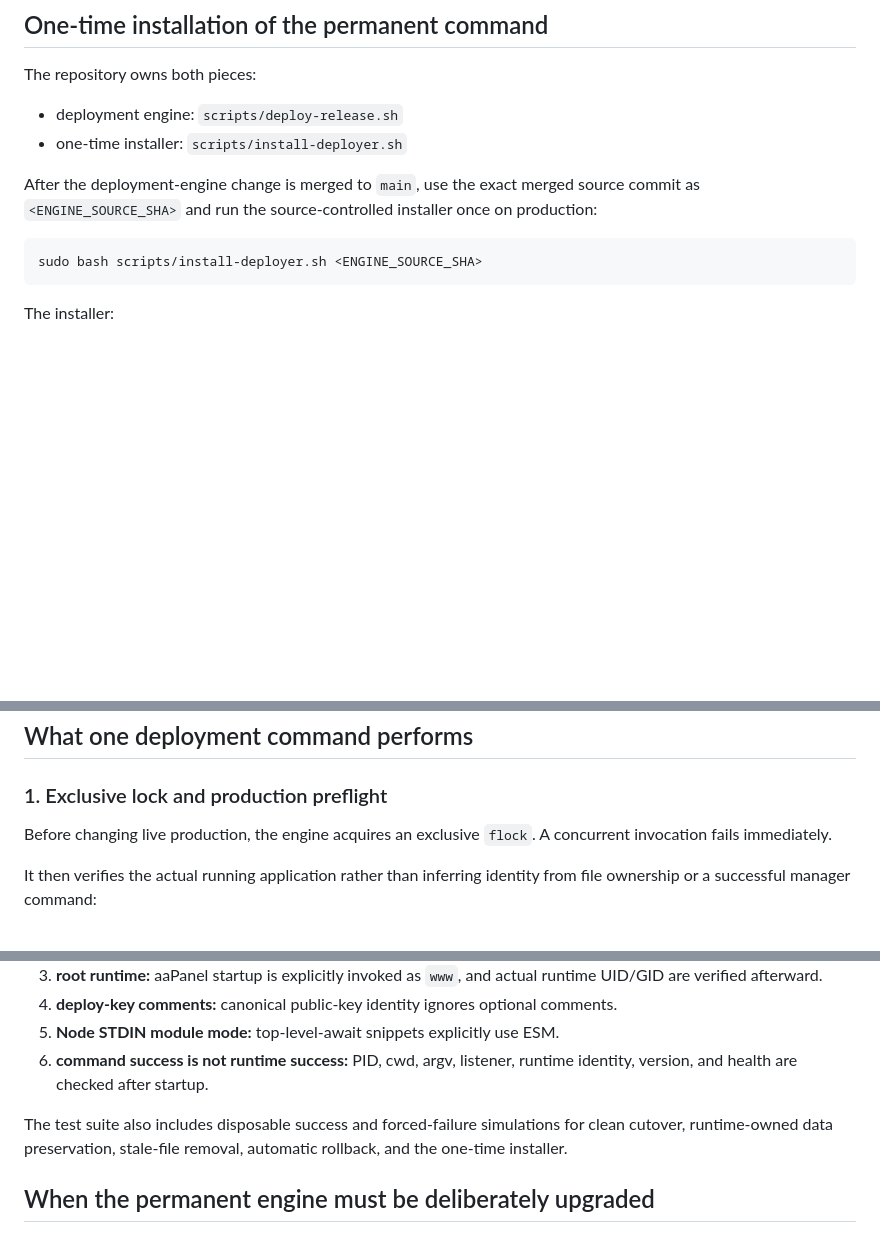
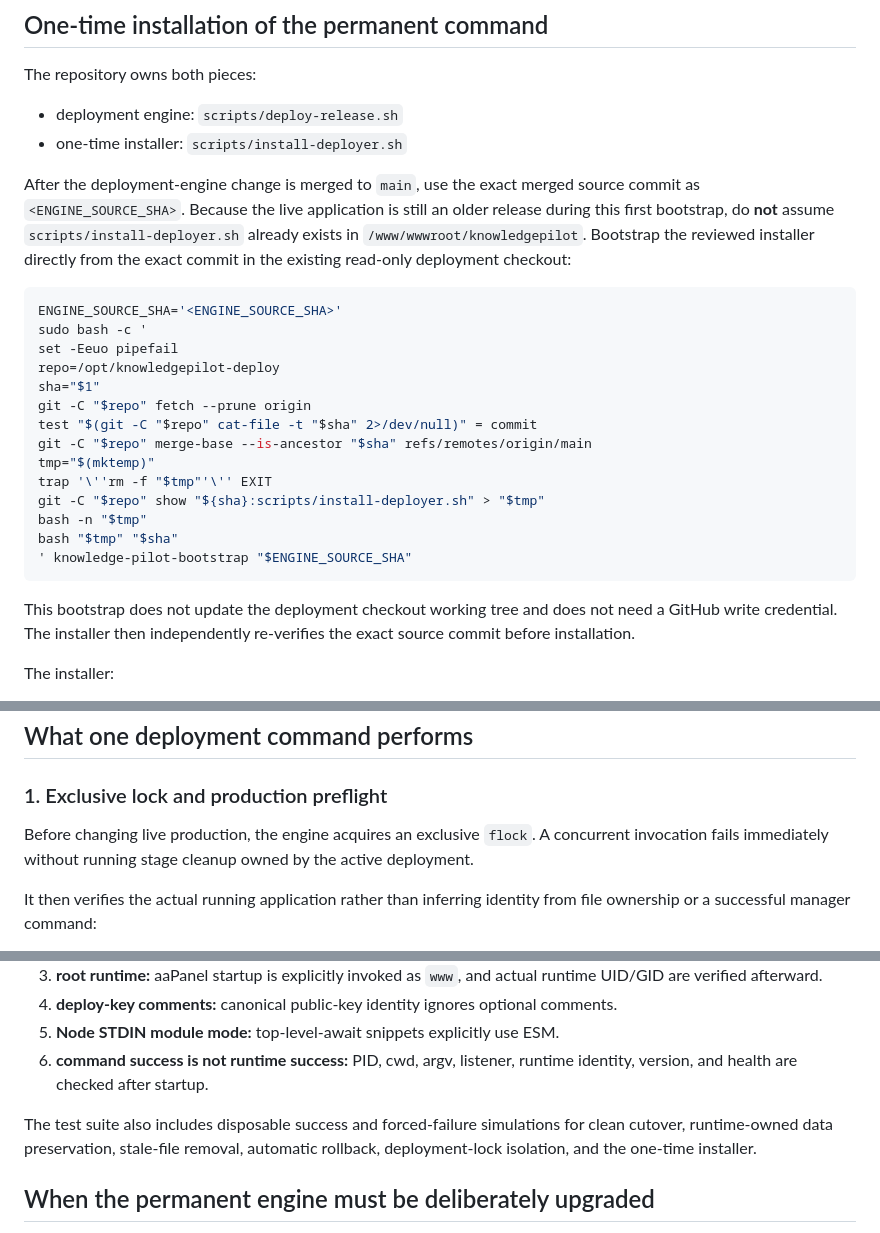
Before and after one commit to Yaserbayad/knowledge-pilot, a Markdown page: docs/AAPANEL_DEPLOYMENT.md, 3 parts joined by grey strips. Rendered like a GitHub page; blank space fills up the shorter version.

Commit message:
docs: make first deployer bootstrap self-contained

````diff
--- a/docs/AAPANEL_DEPLOYMENT.md
+++ b/docs/AAPANEL_DEPLOYMENT.md
@@ -48,11 +48,26 @@ The repository owns both pieces:
 - deployment engine: `scripts/deploy-release.sh`
 - one-time installer: `scripts/install-deployer.sh`
 
-After the deployment-engine change is merged to `main`, use the exact merged source commit as `<ENGINE_SOURCE_SHA>` and run the source-controlled installer once on production:
+After the deployment-engine change is merged to `main`, use the exact merged source commit as `<ENGINE_SOURCE_SHA>`. Because the live application is still an older release during this first bootstrap, do **not** assume `scripts/install-deployer.sh` already exists in `/www/wwwroot/knowledgepilot`. Bootstrap the reviewed installer directly from the exact commit in the existing read-only deployment checkout:
 
 ```bash
-sudo bash scripts/install-deployer.sh <ENGINE_SOURCE_SHA>
+ENGINE_SOURCE_SHA='<ENGINE_SOURCE_SHA>'
+sudo bash -c '
+set -Eeuo pipefail
+repo=/opt/knowledgepilot-deploy
+sha="$1"
+git -C "$repo" fetch --prune origin
+test "$(git -C "$repo" cat-file -t "$sha" 2>/dev/null)" = commit
+git -C "$repo" merge-base --is-ancestor "$sha" refs/remotes/origin/main
+tmp="$(mktemp)"
+trap '\''rm -f "$tmp"'\'' EXIT
+git -C "$repo" show "${sha}:scripts/install-deployer.sh" > "$tmp"
+bash -n "$tmp"
+bash "$tmp" "$sha"
+' knowledge-pilot-bootstrap "$ENGINE_SOURCE_SHA"
 ```
+
+This bootstrap does not update the deployment checkout working tree and does not need a GitHub write credential. The installer then independently re-verifies the exact source commit before installation.
 
 The installer:
 
@@ -79,7 +94,7 @@ If no matching npm-config entry is found, the installer makes no npm-config chan
 
 ### 1. Exclusive lock and production preflight
 
-Before changing live production, the engine acquires an exclusive `flock`. A concurrent invocation fails immediately.
+Before changing live production, the engine acquires an exclusive `flock`. A concurrent invocation fails immediately without running stage cleanup owned by the active deployment.
 
 It then verifies the actual running application rather than inferring identity from file ownership or a successful manager command:
 
@@ -283,7 +298,7 @@ Automated tests permanently cover these failures:
 5. **Node STDIN module mode:** top-level-await snippets explicitly use ESM.
 6. **command success is not runtime success:** PID, cwd, argv, listener, runtime identity, version, and health are checked after startup.
 
-The test suite also includes disposable success and forced-failure simulations for clean cutover, runtime-owned data preservation, stale-file removal, automatic rollback, and the one-time installer.
+The test suite also includes disposable success and forced-failure simulations for clean cutover, runtime-owned data preservation, stale-file removal, automatic rollback, deployment-lock isolation, and the one-time installer.
 
 ## When the permanent engine must be deliberately upgraded
 
````
